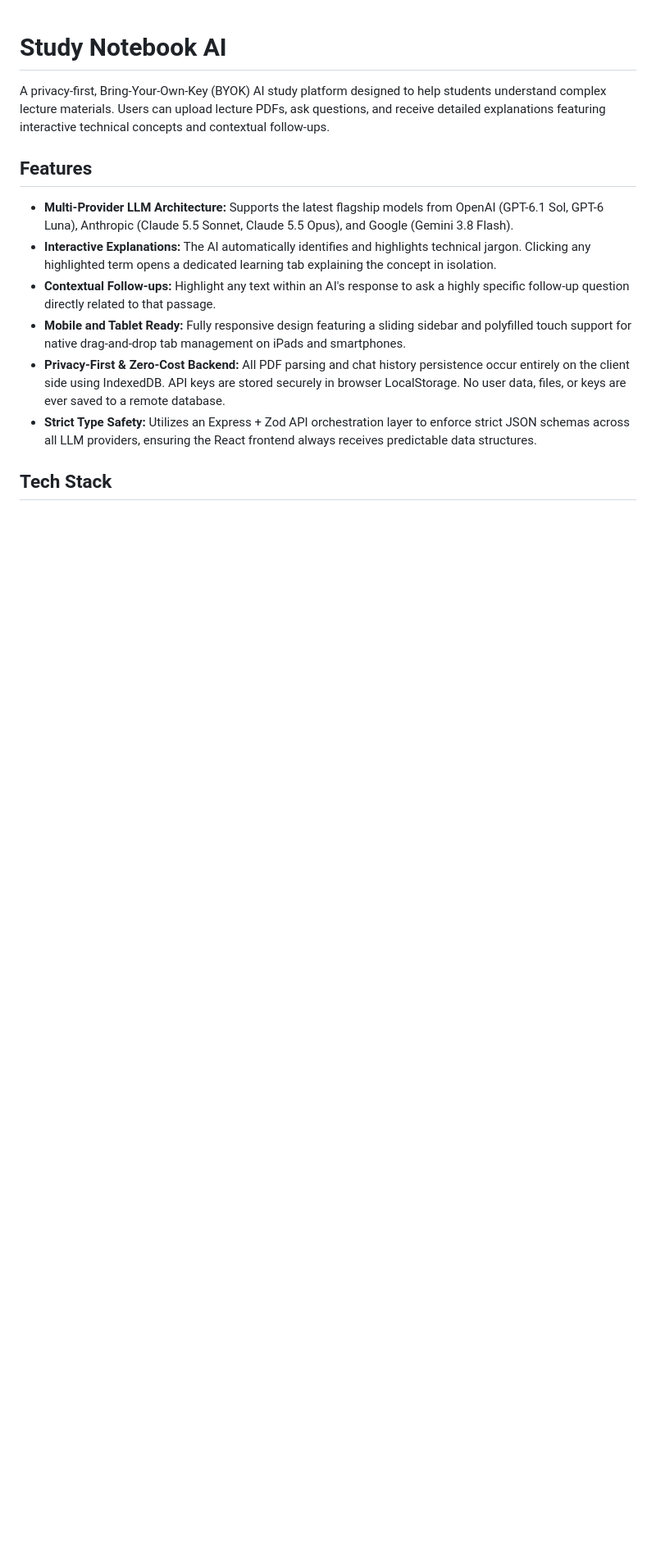
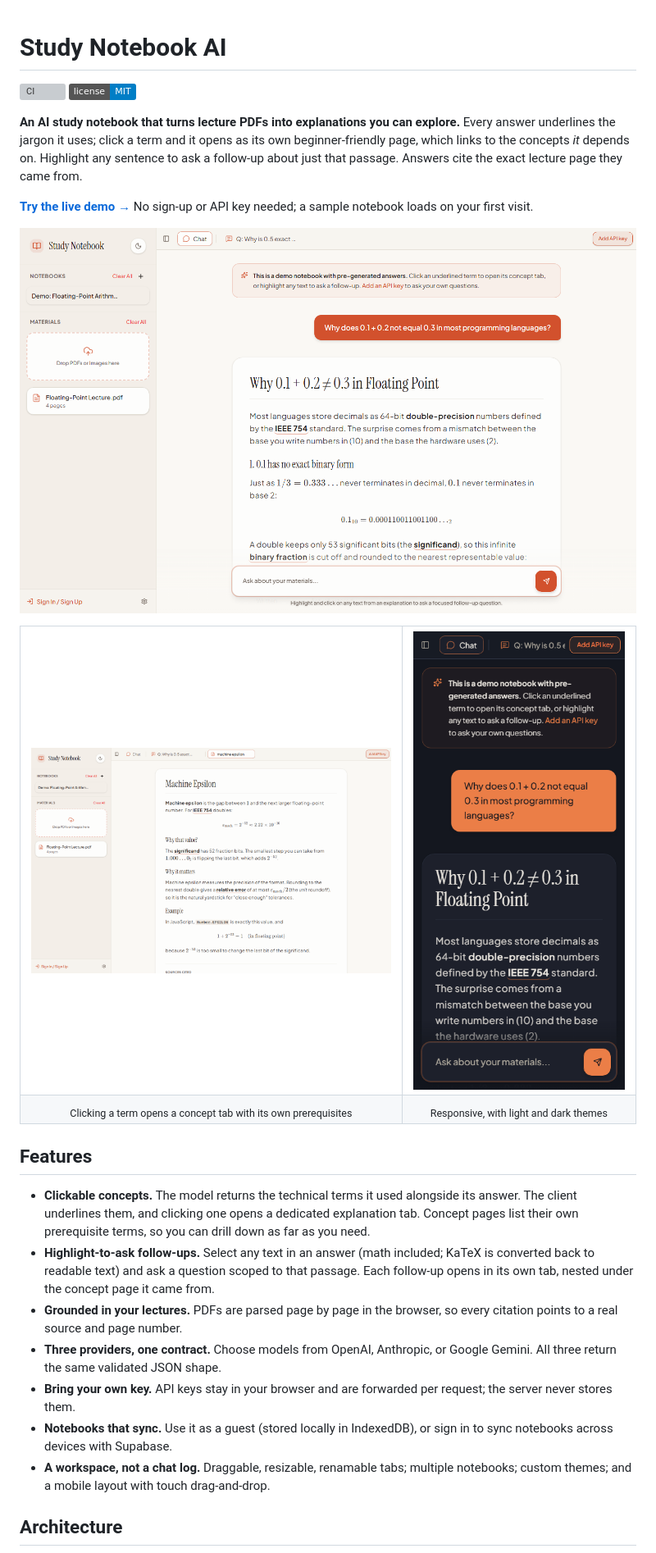
Before and after one commit to Tofaluu/study-notebook-ai, a Markdown page: README.md, the part around one of its changes. Shown at 82% size. Drawn GitHub-style; pictures changed too: docs/screenshot-concept.png (added), docs/screenshot-light.png (added), docs/screenshot-mobile.png (added); badges without logos; blank space fills up the shorter version; grey boxes are pictures that could not be loaded.

Commit message:
docs: rewrite README with screenshots, architecture and design decisions

```diff
--- a/README.md
+++ b/README.md
@@ -1,15 +1,34 @@
 # Study Notebook AI
 
-A privacy-first, Bring-Your-Own-Key (BYOK) AI study platform designed to help students understand complex lecture materials. Users can upload lecture PDFs, ask questions, and receive detailed explanations featuring interactive technical concepts and contextual follow-ups.
+[![CI](https://github.com/Tofaluu/study-notebook-ai/actions/workflows/ci.yml/badge.svg)](https://github.com/Tofaluu/study-notebook-ai/actions/workflows/ci.yml)
+[![License: MIT](https://img.shields.io/badge/license-MIT-blue.svg)](LICENSE)
+
+**An AI study notebook that turns lecture PDFs into explanations you can explore.** Every answer underlines the jargon it uses; click a term and it opens as its own beginner-friendly page, which links to the concepts *it* depends on. Highlight any sentence to ask a follow-up about just that passage. Answers cite the exact lecture page they came from.
+
+**[Try the live demo →](https://study.thomasliu.dev)** No sign-up or API key needed; a sample notebook loads on your first visit.
+
+![Study Notebook answering why 0.1 + 0.2 ≠ 0.3, with underlined terms and cited lecture pages](docs/screenshot-light.png)
+
+<table>
+  <tr>
+    <td width="62%"><img src="docs/screenshot-concept.png" alt="A concept tab explaining machine epsilon, with its own linked prerequisite terms" /></td>
+    <td width="38%"><img src="docs/screenshot-mobile.png" alt="The notebook on a phone in dark mode" /></td>
+  </tr>
+  <tr>
+    <td align="center"><sub>Clicking a term opens a concept tab with its own prerequisites</sub></td>
+    <td align="center"><sub>Responsive, with light and dark themes</sub></td>
+  </tr>
+</table>
 
 ## Features
 
-* **Multi-Provider LLM Architecture:** Supports the latest flagship models from OpenAI (GPT-6.1 Sol, GPT-6 Luna), Anthropic (Claude 5.5 Sonnet, Claude 5.5 Opus), and Google (Gemini 3.8 Flash).
-* **Interactive Explanations:** The AI automatically identifies and highlights technical jargon. Clicking any highlighted term opens a dedicated learning tab explaining the concept in isolation.
-* **Contextual Follow-ups:** Highlight any text within an AI's response to ask a highly specific follow-up question directly related to that passage.
-* **Mobile and Tablet Ready:** Fully responsive design featuring a sliding sidebar and polyfilled touch support for native drag-and-drop tab management on iPads and smartphones.
-* **Privacy-First & Zero-Cost Backend:** All PDF parsing and chat history persistence occur entirely on the client side using IndexedDB. API keys are stored securely in browser LocalStorage. No user data, files, or keys are ever saved to a remote database.
-* **Strict Type Safety:** Utilizes an Express + Zod API orchestration layer to enforce strict JSON schemas across all LLM providers, ensuring the React frontend always receives predictable data structures.
+- **Clickable concepts.** The model returns the technical terms it used alongside its answer. The client underlines them, and clicking one opens a dedicated explanation tab. Concept pages list their own prerequisite terms, so you can drill down as far as you need.
+- **Highlight-to-ask follow-ups.** Select any text in an answer (math included; KaTeX is converted back to readable text) and ask a question scoped to that passage. Each follow-up opens in its own tab, nested under the concept page it came from.
+- **Grounded in your lectures.** PDFs are parsed page by page in the browser, so every citation points to a real source and page number.
+- **Three providers, one contract.** Choose models from OpenAI, Anthropic, or Google Gemini. All three return the same validated JSON shape.
+- **Bring your own key.** API keys stay in your browser and are forwarded per request; the server never stores them.
+- **Notebooks that sync.** Use it as a guest (stored locally in IndexedDB), or sign in to sync notebooks across devices with Supabase.
+- **A workspace, not a chat log.** Draggable, resizable, renamable tabs; multiple notebooks; custom themes; and a mobile layout with touch drag-and-drop.
 
-## Tech Stack
+## Architecture
 
```
Also changed, not shown: other parts of README.md (+89 -15 lines), docs/screenshot-dark.png (added), 1 other file.
